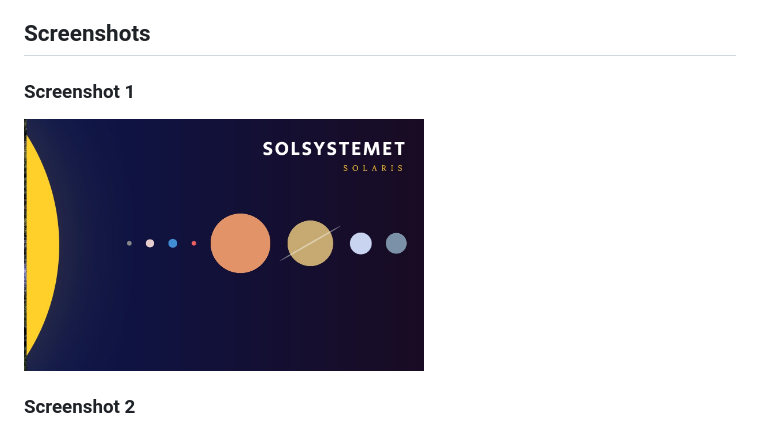
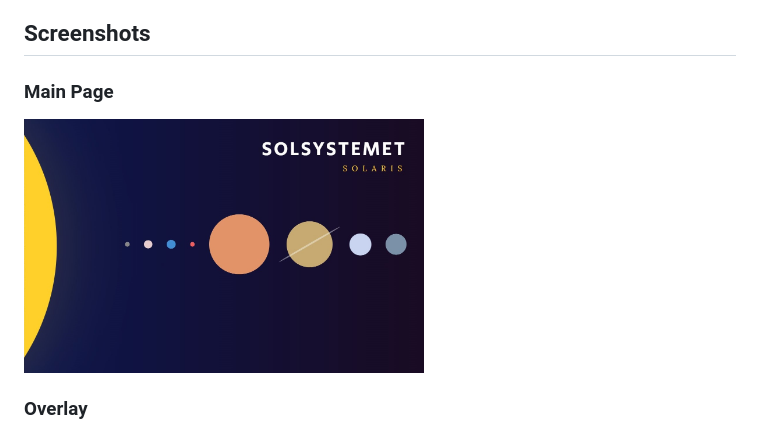
Before and after one commit to ELSOLRA/Solaris, a Markdown page: README.md, the part around the change. Drawn GitHub-style; pictures changed too: assets/screenshots/screenshot-1-2023-12-07.jpg.

Commit message:
<-- [ Final Version  ] --> correction in README

```diff
--- a/README.md
+++ b/README.md
@@ -15,8 +15,8 @@ git clone https://github.com/ELSOLRA/Solaris.git
 
 ## Screenshots
 
-### Screenshot 1
+### Main Page
 <img src="assets/screenshots/screenshot-1-2023-12-07.jpg" alt="Mainpage" width="400"/>
 
-### Screenshot 2
+### Overlay
 <img src="assets/screenshots/screenshot-2-2023-12-07.jpg" alt="Overlay" width="400">
```
